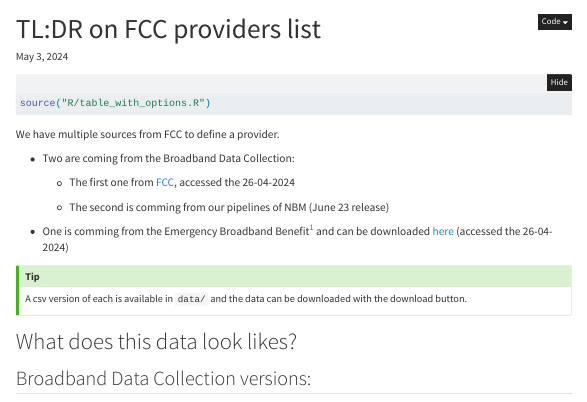
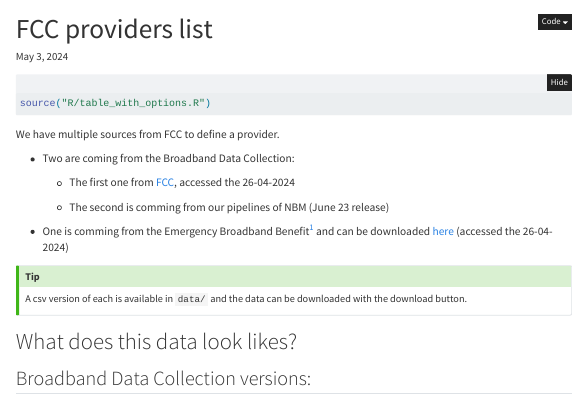
Before and after one commit to ruralinnovation/proj-fcc-report, a Quarto document (FCC_provider_list.qmd): the page in a window 1100 px wide, from its top. Rendered offline with R 4.5, knitr and Pandoc in place of Quarto, with nearby package versions; folded parts are opened; menus at the side of the page are left out.

Commit message:
reorganize and avoid stupid name

```diff
--- a/FCC_provider_list.qmd
+++ b/FCC_provider_list.qmd
@@ -1,5 +1,5 @@
 ---
-title: "TL:DR on FCC providers list"
+title: "FCC providers list"
 date: last-modified
 format:
   html:
--- a/_quarto.yml
+++ b/_quarto.yml
@@ -15,17 +15,17 @@ website:
     style: "docked"
     search: true
     contents:
-      - section: "EDA"
+      - section: "FCC Data"
         contents:
-          - zero_dl_up.qmd
           - FCC_provider_list.qmd
           - isp_eda.qmd
+          - fcc_funding.qmd
+          - zero_dl_up.qmd
           - ntia_test.qmd
+      - section: "Other data sources"
+        contents:
+          - road-eda.qmd
           - ms-eda.qmd
-          - road-eda.qmd
-          - rdof.qmd
-          - fcc_funding.qmd
-          - hubb.qmd
 
 format:
   html:
```
